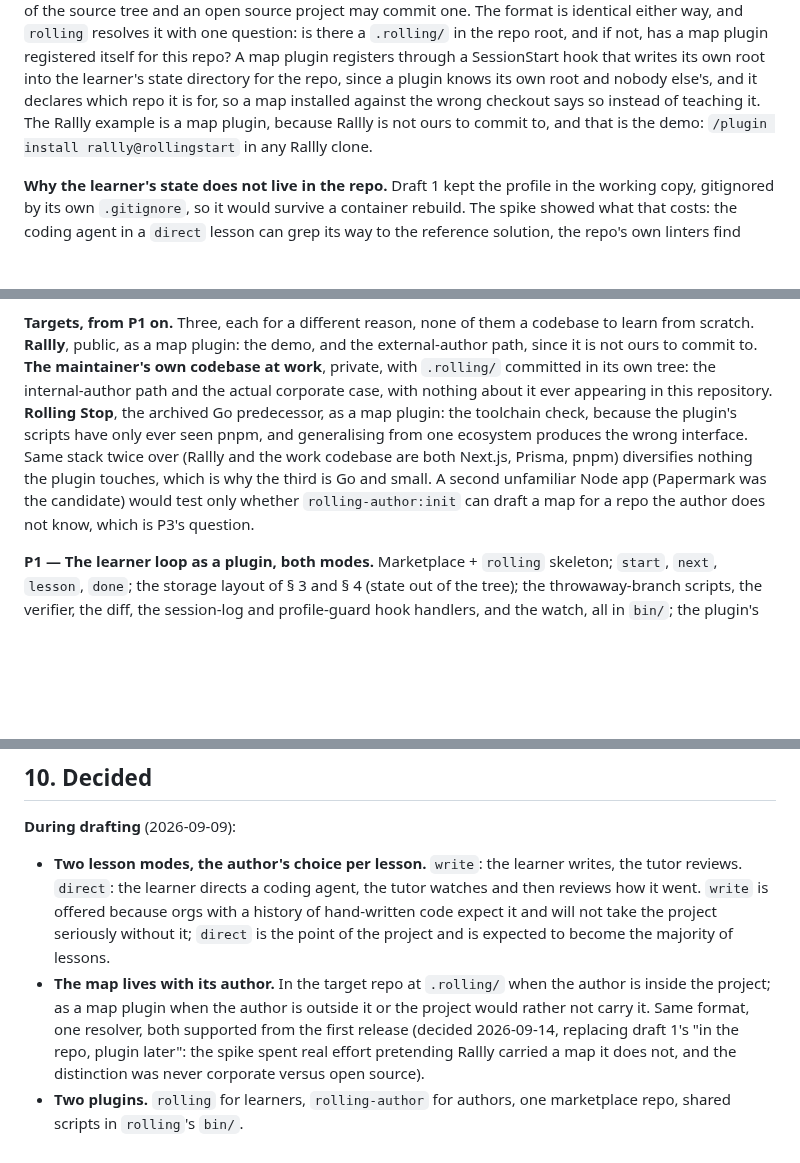
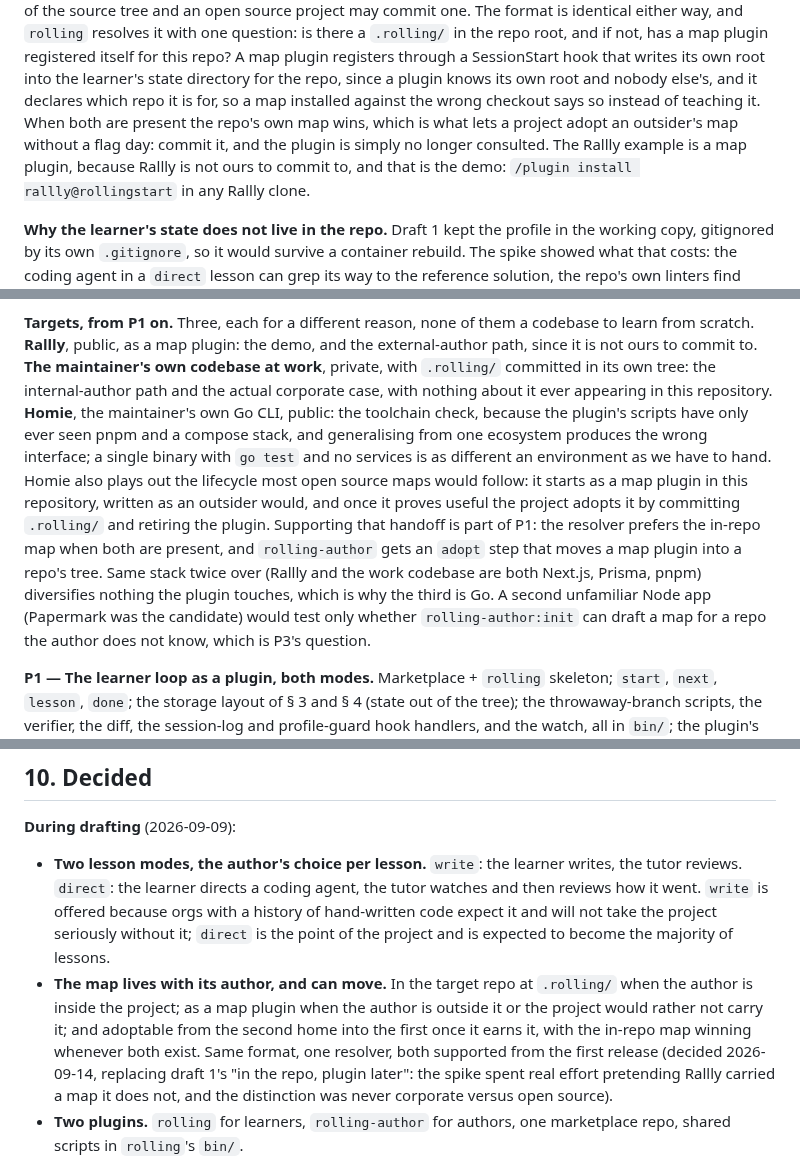
Before and after one commit to kurowski/rollingstart, a Markdown page: docs/plan.md, 3 parts joined by grey strips. Rendered like a GitHub page; blank space fills up the shorter version.

Commit message:
docs: homie as the Go target, and the adoption lifecycle
Homie, the maintainer's own Go CLI, replaces the archived predecessor as
the toolchain check: alive, public, and a single binary with go test
and no services, which is as different an environment from Rallly's
compose stack as we have to hand.

It also plays out the lifecycle most open source maps would follow: an
outsider writes it as a map plugin, and once it proves useful the
project adopts it by committing .rolling/ and retiring the plugin. That
handoff is now a supported case rather than an accident: the resolver
prefers the in-repo map whenever both exist, so adoption is a commit
with no flag day, and rolling-author gets an adopt step that moves a
map plugin into a repo's tree.

Co-Authored-By: Claude Fable 5.1 <noreply@anthropic.com>
Claude-Session: https://claude.ai/code/session_01X6P54zABxhBhazCERoY1ki

```diff
--- a/docs/plan.md
+++ b/docs/plan.md
@@ -214,7 +214,9 @@ itself for this repo? A map plugin registers through a SessionStart hook
 that writes its own root into the learner's state directory for the
 repo, since a plugin knows its own root and nobody else's, and it
 declares which repo it is for, so a map installed against the wrong
-checkout says so instead of teaching it. The Rallly example is a map
+checkout says so instead of teaching it. When both are present the repo's own map wins, which is what lets a
+project adopt an outsider's map without a flag day: commit it, and the
+plugin is simply no longer consulted. The Rallly example is a map
 plugin, because Rallly is not ours to commit to, and that is the demo:
 `/plugin install rallly@rollingstart` in any Rallly clone.
 
@@ -472,12 +474,19 @@ plugin: the demo, and the external-author path, since it is not ours to
 commit to. **The maintainer's own codebase at work**, private, with
 `.rolling/` committed in its own tree: the internal-author path and the
 actual corporate case, with nothing about it ever appearing in this
-repository. **Rolling Stop**, the archived Go predecessor, as a map
-plugin: the toolchain check, because the plugin's scripts have only ever
-seen pnpm, and generalising from one ecosystem produces the wrong
-interface. Same stack twice over (Rallly and the work codebase are both
-Next.js, Prisma, pnpm) diversifies nothing the plugin touches, which is
-why the third is Go and small. A second unfamiliar Node app (Papermark
+repository. **Homie**, the maintainer's own Go CLI, public: the
+toolchain check, because the plugin's scripts have only ever seen pnpm
+and a compose stack, and generalising from one ecosystem produces the
+wrong interface; a single binary with `go test` and no services is as
+different an environment as we have to hand. Homie also plays out the
+lifecycle most open source maps would follow: it starts as a map plugin
+in this repository, written as an outsider would, and once it proves
+useful the project adopts it by committing `.rolling/` and retiring the
+plugin. Supporting that handoff is part of P1: the resolver prefers the
+in-repo map when both are present, and `rolling-author` gets an
+`adopt` step that moves a map plugin into a repo's tree. Same stack
+twice over (Rallly and the work codebase are both Next.js, Prisma, pnpm)
+diversifies nothing the plugin touches, which is why the third is Go. A second unfamiliar Node app (Papermark
 was the candidate) would test only whether `rolling-author:init` can
 draft a map for a repo the author does not know, which is P3's question.
 
@@ -633,10 +642,12 @@ TOML profile decision, and the strict-frontmatter posture.
   and will not take the project seriously without it; `direct` is the
   point of the project and is expected to become the majority of
   lessons.
-- **The map lives with its author.** In the target repo at `.rolling/`
-  when the author is inside the project; as a map plugin when the author
-  is outside it or the project would rather not carry it. Same format,
-  one resolver, both supported from the first release (decided
+- **The map lives with its author, and can move.** In the target repo
+  at `.rolling/` when the author is inside the project; as a map plugin
+  when the author is outside it or the project would rather not carry
+  it; and adoptable from the second home into the first once it earns
+  it, with the in-repo map winning whenever both exist. Same format, one
+  resolver, both supported from the first release (decided
   2026-09-14, replacing draft 1's "in the repo, plugin later": the spike
   spent real effort pretending Rallly carried a map it does not, and the
   distinction was never corporate versus open source).
```
